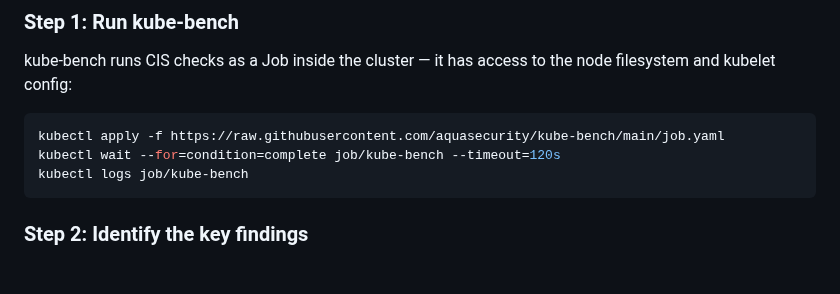
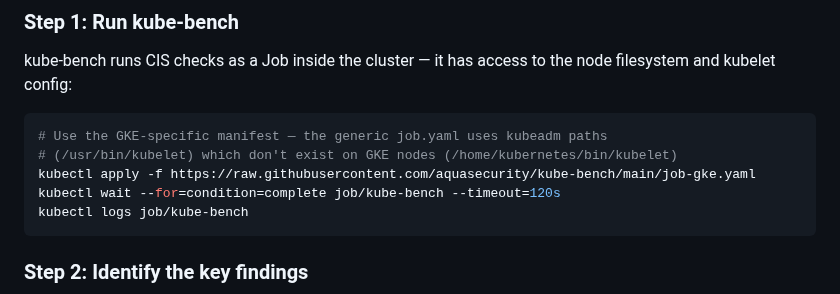
Before and after one commit to wb-platform-engineering-lab/platform-engineering-lab-gke, a Markdown page: phase-10b-cks/README.md, the part around the change. Drawn GitHub-style; blank space fills up the shorter version.

Commit message:
fix(10b): use job-gke.yaml for kube-bench on GKE
The generic job.yaml uses kubeadm kubelet paths (/usr/bin/kubelet)
which don't exist on GKE nodes (/home/kubernetes/bin/kubelet),
causing the pod to stay Pending indefinitely.

Co-Authored-By: Claude Sonnet 4.6 <noreply@anthropic.com>

````diff
--- a/phase-10b-cks/README.md
+++ b/phase-10b-cks/README.md
@@ -136,7 +136,9 @@ helm repo update
 kube-bench runs CIS checks as a Job inside the cluster — it has access to the node filesystem and kubelet config:
 
 ```bash
-kubectl apply -f https://raw.githubusercontent.com/aquasecurity/kube-bench/main/job.yaml
+# Use the GKE-specific manifest — the generic job.yaml uses kubeadm paths
+# (/usr/bin/kubelet) which don't exist on GKE nodes (/home/kubernetes/bin/kubelet)
+kubectl apply -f https://raw.githubusercontent.com/aquasecurity/kube-bench/main/job-gke.yaml
 kubectl wait --for=condition=complete job/kube-bench --timeout=120s
 kubectl logs job/kube-bench
 ```
````
